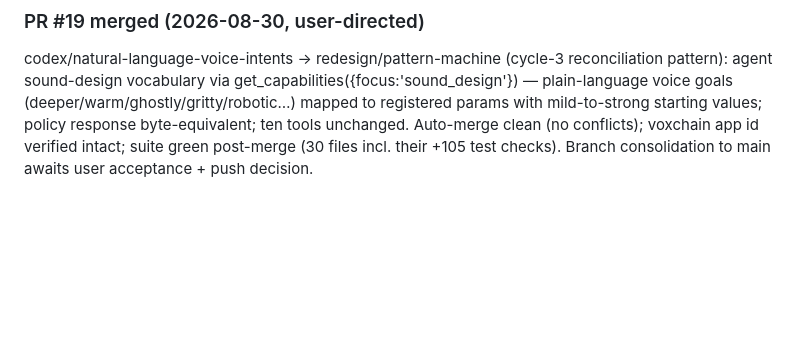
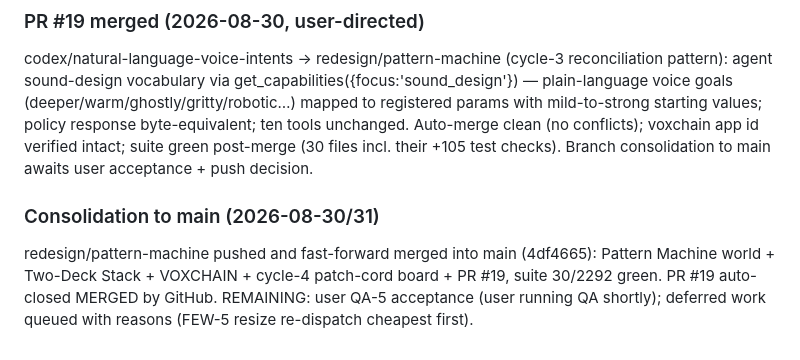
Before and after one commit to Arrangedgodly/karaoke, a Markdown page: docs/ultron/state.md, the part around the change. GitHub-like rendering; blank space fills up the shorter version.

Commit message:
state: consolidation to main recorded

```diff
--- a/docs/ultron/state.md
+++ b/docs/ultron/state.md
@@ -829,3 +829,11 @@ tools unchanged. Auto-merge clean (no conflicts); voxchain app id
 verified intact; suite green post-merge (30 files incl. their +105
 test checks). Branch consolidation to main awaits user acceptance +
 push decision.
+
+### Consolidation to main (2026-08-30/31)
+redesign/pattern-machine pushed and fast-forward merged into main
+(4df4665): Pattern Machine world + Two-Deck Stack + VOXCHAIN + cycle-4
+patch-cord board + PR #19, suite 30/2292 green. PR #19 auto-closed
+MERGED by GitHub. REMAINING: user QA-5 acceptance (user running QA
+shortly); deferred work queued with reasons (FEW-5 resize re-dispatch
+cheapest first).
```
